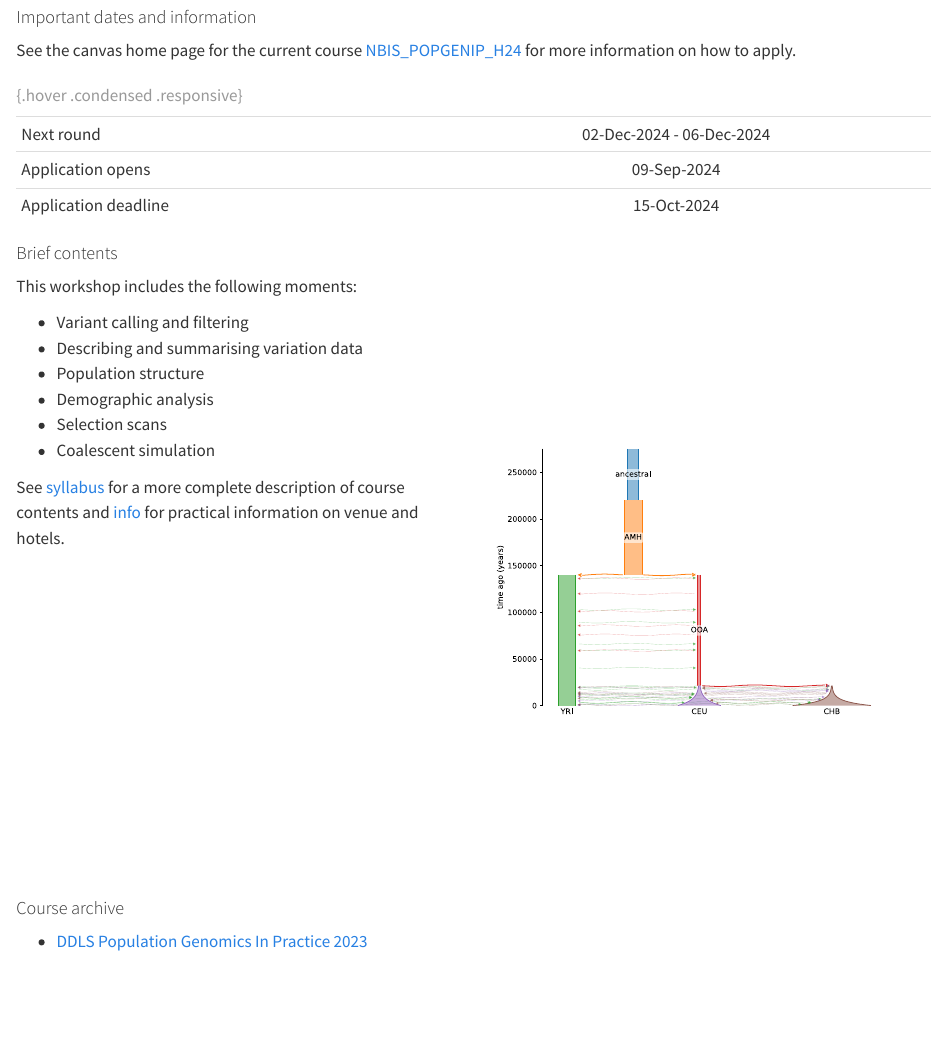
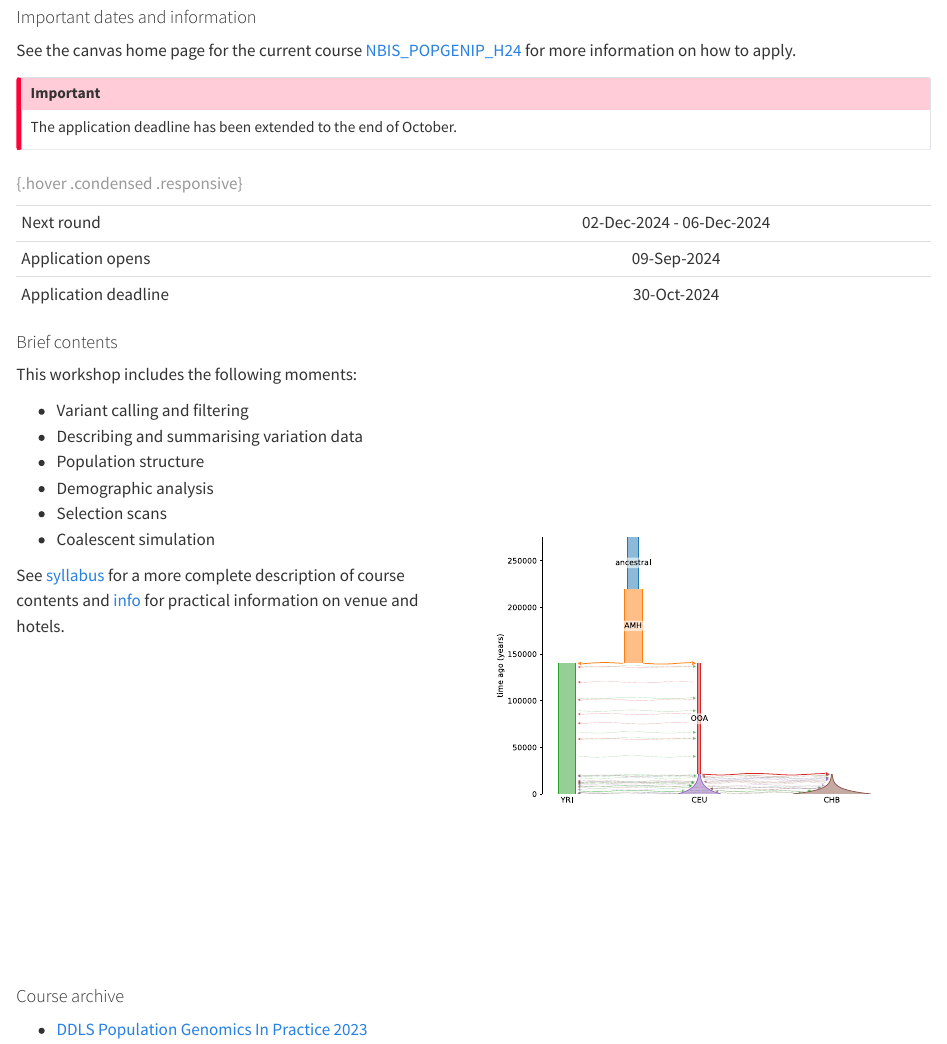
Before and after one commit to NBISweden/workshop-pgip, a Quarto document (index.qmd): the page in a window 1100 px wide, from 130 px down. Rendered offline with R 4.5, knitr and Pandoc in place of Quarto, with nearby package versions; drawn as R Markdown's standard HTML page in place of the format the file asks for.

Commit message:
Extend application deadline

````diff
--- a/_course_info.yml
+++ b/_course_info.yml
@@ -3,7 +3,7 @@ NBIS_POPGENIP_H24:
   start_time: 2024/12/02
   end_time: 2024/12/06
   application_opens: 2024/09/09
-  application_closes: 2024/10/15
+  application_closes: 2024/10/30
   canvas_home_page: https://uppsala.instructure.com/courses/101465
 NBIS_POPGENIP_H23:
   start_time: 2023/11/06
--- a/index.qmd
+++ b/index.qmd
@@ -41,6 +41,12 @@ Welcome to the DDLS Population Genomics in Practice homepage!
 See the canvas home page for the current course
 [`r current`](`r session$canvas_home_page`) for more
 information on how to apply.
+
+::: {.callout-important}
+
+The application deadline has been extended to the end of October.
+
+:::
 
 ```{r }
 #| label: print-course-dates
````
